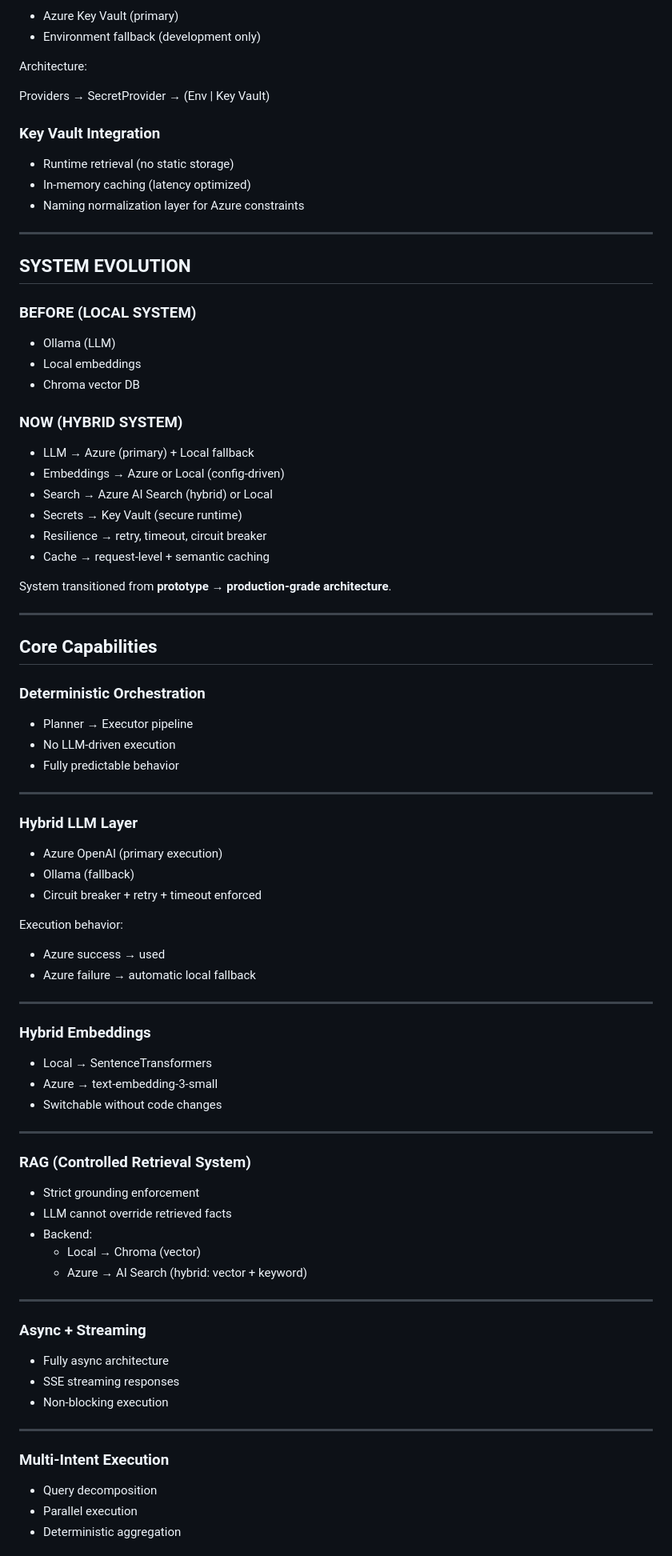
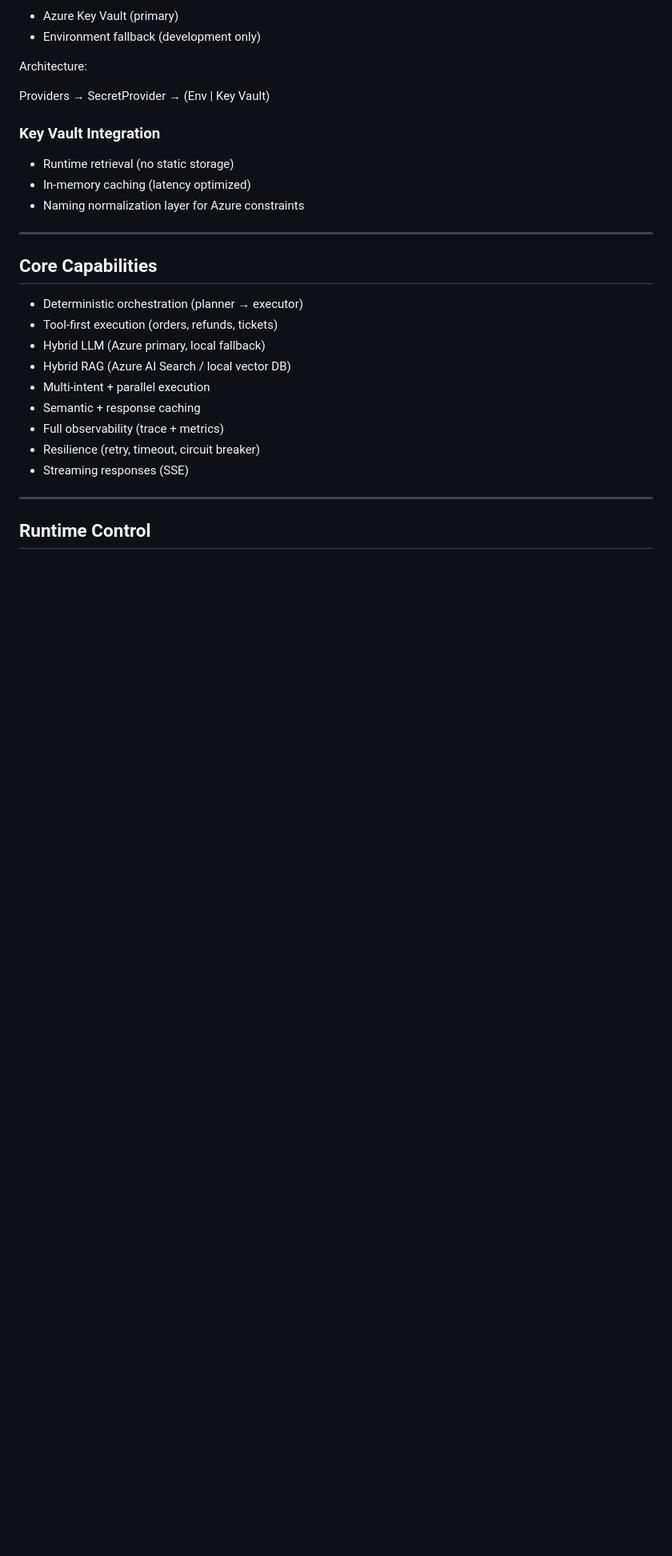
Before and after one commit to areddy1805/ai-customer-copilot, a Markdown page: readme.md, the part around one of its changes. Shown at 80% size. Rendered like a GitHub page; blank space fills up the shorter version.

Commit message:
feat: refine README for clarity on system capabilities and execution guarantees

```diff
--- a/readme.md
+++ b/readme.md
@@ -120,71 +122,19 @@ Providers → SecretProvider → (Env | Key Vault)
 
 ---
 
-## SYSTEM EVOLUTION
+## Core Capabilities
 
-### BEFORE (LOCAL SYSTEM)
-- Ollama (LLM)
-- Local embeddings
-- Chroma vector DB
-
-### NOW (HYBRID SYSTEM)
-- LLM → Azure (primary) + Local fallback
-- Embeddings → Azure or Local (config-driven)
-- Search → Azure AI Search (hybrid) or Local
-- Secrets → Key Vault (secure runtime)
-- Resilience → retry, timeout, circuit breaker
-- Cache → request-level + semantic caching
-
-System transitioned from **prototype → production-grade architecture**.
+- Deterministic orchestration (planner → executor)
+- Tool-first execution (orders, refunds, tickets)
+- Hybrid LLM (Azure primary, local fallback)
+- Hybrid RAG (Azure AI Search / local vector DB)
+- Multi-intent + parallel execution
+- Semantic + response caching
+- Full observability (trace + metrics)
+- Resilience (retry, timeout, circuit breaker)
+- Streaming responses (SSE)
 
 ---
 
-## Core Capabilities
+## Runtime Control
 
-### Deterministic Orchestration
-- Planner → Executor pipeline
-- No LLM-driven execution
-- Fully predictable behavior
-
----
-
-### Hybrid LLM Layer
-- Azure OpenAI (primary execution)
-- Ollama (fallback)
-- Circuit breaker + retry + timeout enforced
-
-Execution behavior:
-
-- Azure success → used
-- Azure failure → automatic local fallback
-
----
-
-### Hybrid Embeddings
-- Local → SentenceTransformers
-- Azure → text-embedding-3-small
-- Switchable without code changes
-
----
-
-### RAG (Controlled Retrieval System)
-- Strict grounding enforcement
-- LLM cannot override retrieved facts
-- Backend:
-  - Local → Chroma (vector)
-  - Azure → AI Search (hybrid: vector + keyword)
-
----
-
-### Async + Streaming
-- Fully async architecture
-- SSE streaming responses
-- Non-blocking execution
-
----
-
-### Multi-Intent Execution
-- Query decomposition
-- Parallel execution
-- Deterministic aggregation
-
```
Also changed, not shown: other parts of readme.md (+69 -339 lines).
